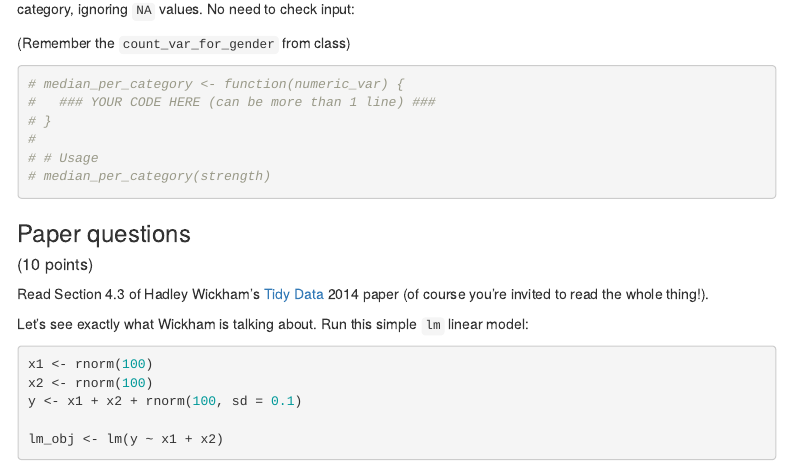
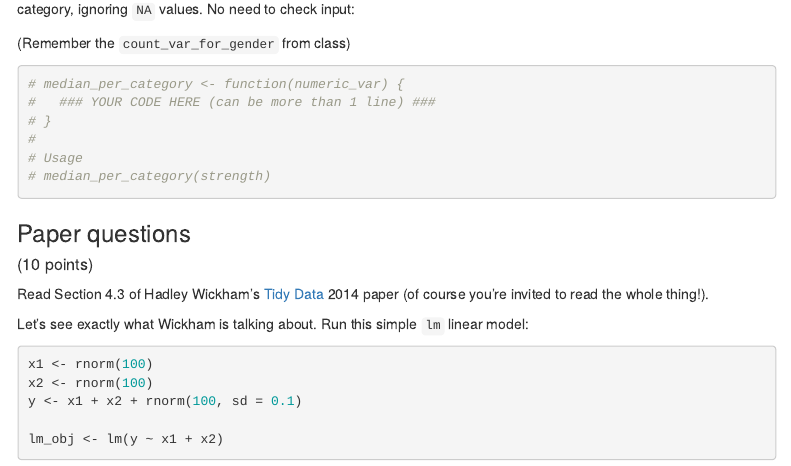
Before and after one commit to nivshazar/HW1, an R Markdown document (hw1.Rmd): the page in a window 1100 px wide, from 7360 px down. Rendered offline with R 4.5, knitr and Pandoc, with nearby package versions; code that draws random numbers runs with fixed seeds of ours; some code elsewhere in the file could not run offline; menus at the side of the page are left out.

Commit message:
Update hw1.Rmd

````diff
--- a/hw1.Rmd
+++ b/hw1.Rmd
@@ -353,7 +353,7 @@ Write a "tidy" function which accepts one of the numerical variables (unquoted)
 #   ### YOUR CODE HERE (can be more than 1 line) ###
 # }
 #
-# # Usage
+# Usage
 # median_per_category(strength)
 ```
 
````
